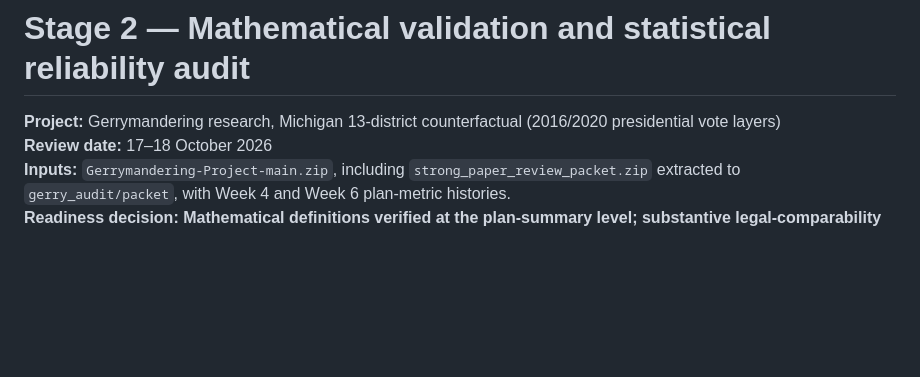
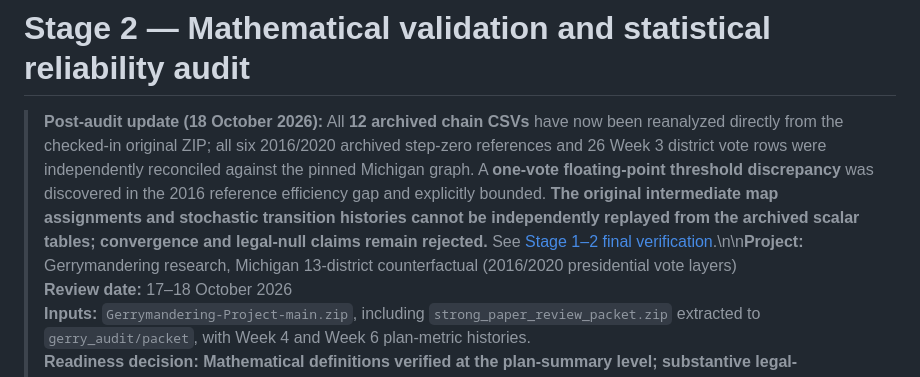
Before and after one commit to DjokovicMan22/Gerrymandering-Project, a Markdown page: docs/research_audit/stage2_mathematical_validation.md, the part around the change. GitHub-like rendering; blank space fills up the shorter version.

Commit message:
Mark Stage 1–2 independently verified follow-up complete within explicit source/archived-data scope

```diff
--- a/docs/research_audit/stage2_mathematical_validation.md
+++ b/docs/research_audit/stage2_mathematical_validation.md
@@ -1,6 +1,6 @@
 # Stage 2 — Mathematical validation and statistical reliability audit
 
-**Project:** Gerrymandering research, Michigan 13-district counterfactual (2016/2020 presidential vote layers)
+> **Post-audit update (18 October 2026):** All **12 archived chain CSVs** have now been reanalyzed directly from the checked-in original ZIP; all six 2016/2020 archived step-zero references and 26 Week 3 district vote rows were independently reconciled against the pinned Michigan graph. A **one-vote floating-point threshold discrepancy** was discovered in the 2016 reference efficiency gap and explicitly bounded. **The original intermediate map assignments and stochastic transition histories cannot be independently replayed from the archived scalar tables; convergence and legal-null claims remain rejected.** See [Stage 1–2 final verification](STAGE12_FINAL_VERIFICATION.md).\n\n**Project:** Gerrymandering research, Michigan 13-district counterfactual (2016/2020 presidential vote layers)
 **Review date:** 17–18 October 2026
 **Inputs:** `Gerrymandering-Project-main.zip`, including `strong_paper_review_packet.zip` extracted to `gerry_audit/packet`, with Week 4 and Week 6 plan-metric histories.
 **Readiness decision:** **Mathematical definitions verified at the plan-summary level; substantive legal-comparability and Monte Carlo convergence concerns remain unresolved.** This is a *completed analysis of available saved output*, not a reconstructed census-precinct ensemble or a certified mathematical proof of stationary mixing.
```
